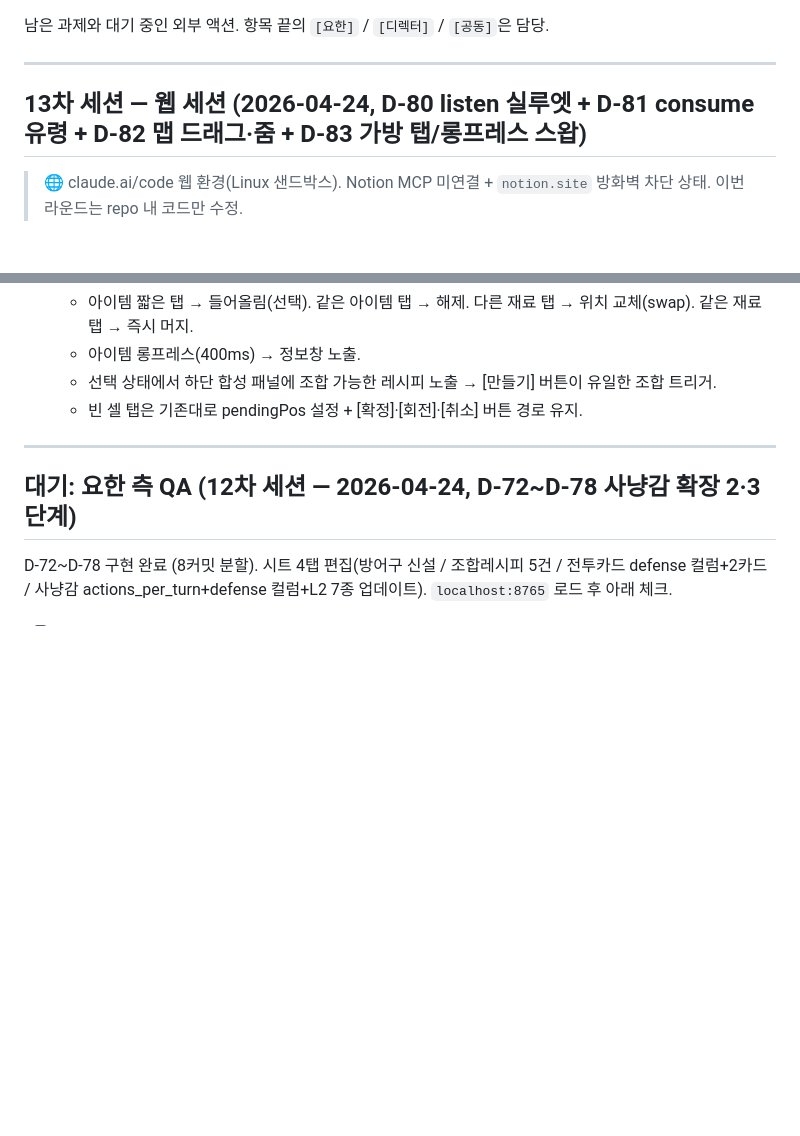
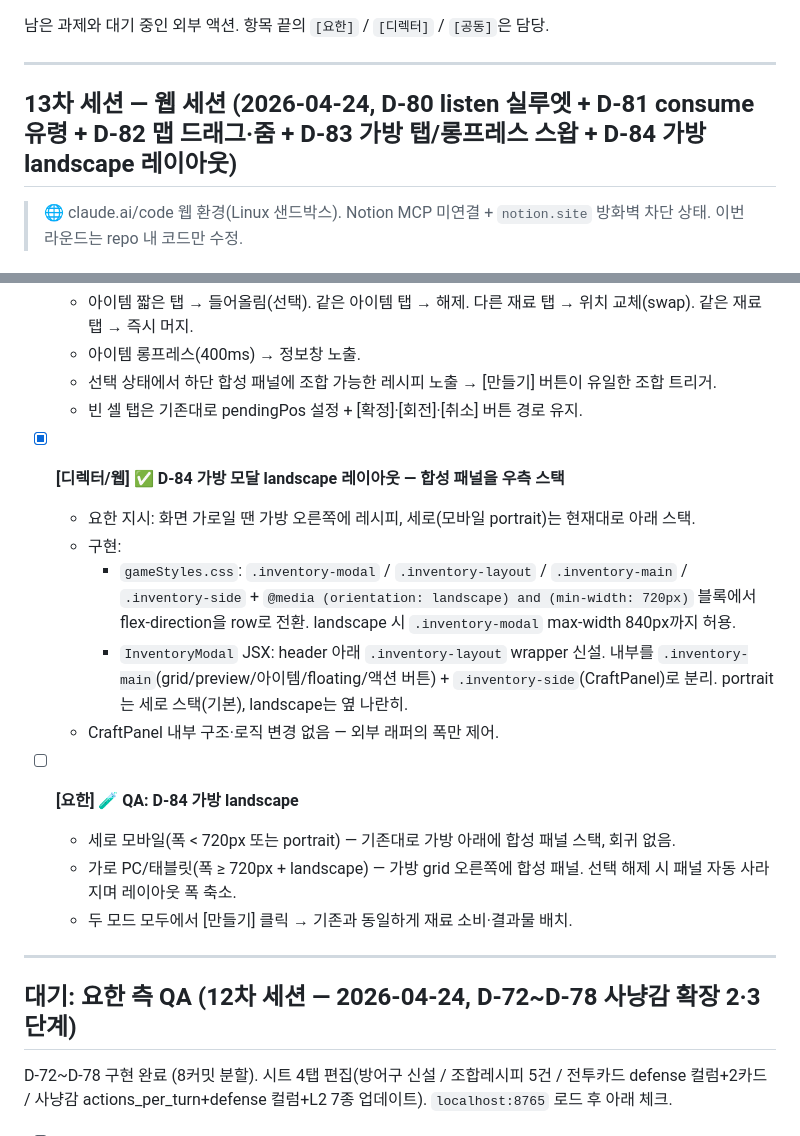
Before and after one commit to UzuDang2/time-to-dino, a Markdown page: .claude/game-director/pending.md, 2 parts joined by grey strips. Drawn GitHub-style; blank space fills up the shorter version.

Commit message:
feat(inventory): 가방 모달 landscape 레이아웃 — 합성 패널 우측 스택 (D-84)
요한 지시: 가로 모드에서 레시피(합성 패널)가 가방 아래가 아니라 오른쪽에
나란히 오도록. 세로(모바일 portrait)는 기존대로 유지.

- gameStyles.css: .inventory-modal/.inventory-layout/.inventory-main/.inventory-side
  + @media (orientation: landscape) and (min-width: 720px) 블록.
  landscape 시 flex-direction: row / max-width 840px 확장.
- InventoryModal JSX: header 아래 .inventory-layout wrapper 신설.
  grid+액션 버튼을 .inventory-main으로, CraftPanel을 .inventory-side로 분리.
  portrait는 세로 스택(기본), landscape는 옆 나란히.

CraftPanel 내부 로직 변경 없음 — 외부 래퍼 폭만 제어.

Co-Authored-By: Claude Opus 4.7 (1M context) <noreply@anthropic.com>

```diff
--- a/.claude/game-director/pending.md
+++ b/.claude/game-director/pending.md
@@ -4,7 +4,7 @@
 
 ---
 
-## 13차 세션 — 웹 세션 (2026-04-24, D-80 listen 실루엣 + D-81 consume 유령 + D-82 맵 드래그·줌 + D-83 가방 탭/롱프레스 스왑)
+## 13차 세션 — 웹 세션 (2026-04-24, D-80 listen 실루엣 + D-81 consume 유령 + D-82 맵 드래그·줌 + D-83 가방 탭/롱프레스 스왑 + D-84 가방 landscape 레이아웃)
 
 > 🌐 claude.ai/code 웹 환경(Linux 샌드박스). Notion MCP 미연결 + `notion.site` 방화벽 차단 상태.
 > 이번 라운드는 repo 내 코드만 수정.
@@ -87,6 +87,18 @@
   - 아이템 롱프레스(400ms) → 정보창 노출.
   - 선택 상태에서 하단 합성 패널에 조합 가능한 레시피 노출 → [만들기] 버튼이 유일한 조합 트리거.
   - 빈 셀 탭은 기존대로 pendingPos 설정 + [확정]·[회전]·[취소] 버튼 경로 유지.
+
+- [x] **[디렉터/웹]** ✅ **D-84 가방 모달 landscape 레이아웃 — 합성 패널을 우측 스택**
+  - 요한 지시: 화면 가로일 땐 가방 오른쪽에 레시피, 세로(모바일 portrait)는 현재대로 아래 스택.
+  - 구현:
+    - `gameStyles.css`: `.inventory-modal` / `.inventory-layout` / `.inventory-main` / `.inventory-side` + `@media (orientation: landscape) and (min-width: 720px)` 블록에서 flex-direction을 row로 전환. landscape 시 `.inventory-modal` max-width 840px까지 허용.
+    - `InventoryModal` JSX: header 아래 `.inventory-layout` wrapper 신설. 내부를 `.inventory-main`(grid/preview/아이템/floating/액션 버튼) + `.inventory-side`(CraftPanel)로 분리. portrait는 세로 스택(기본), landscape는 옆 나란히.
+  - CraftPanel 내부 구조·로직 변경 없음 — 외부 래퍼의 폭만 제어.
+
+- [ ] **[요한]** 🧪 **QA: D-84 가방 landscape**
+  - 세로 모바일(폭 < 720px 또는 portrait) — 기존대로 가방 아래에 합성 패널 스택, 회귀 없음.
+  - 가로 PC/태블릿(폭 ≥ 720px + landscape) — 가방 grid 오른쪽에 합성 패널. 선택 해제 시 패널 자동 사라지며 레이아웃 폭 축소.
+  - 두 모드 모두에서 [만들기] 클릭 → 기존과 동일하게 재료 소비·결과물 배치.
 
 ---
 
```
